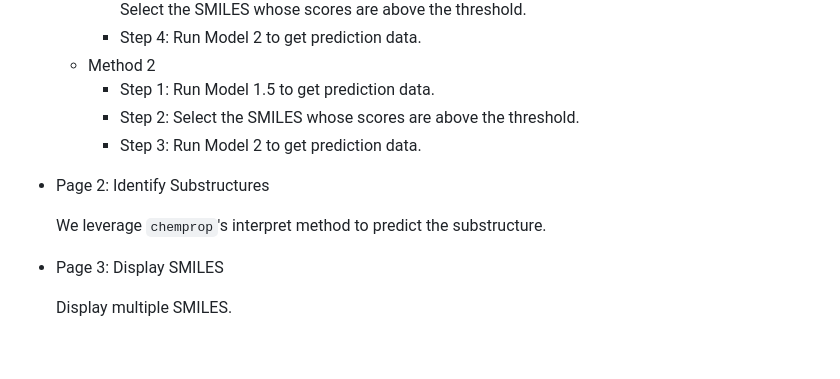
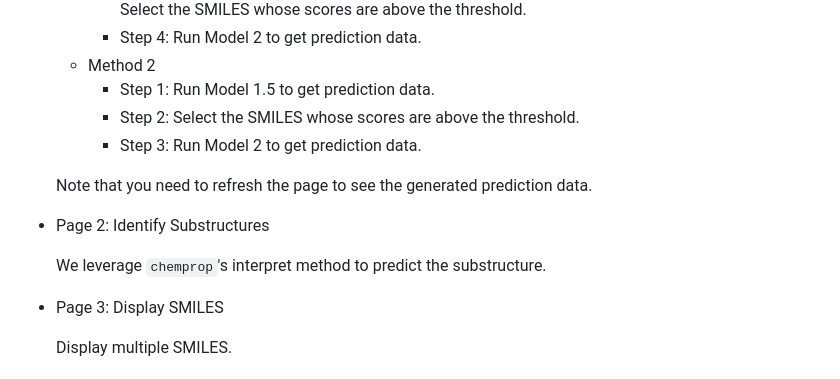
Before and after one commit to 18lyb12/proby, a Markdown page: README.md, the part around the change. Rendered like a GitHub page; blank space fills up the shorter version.

```diff
--- a/README.md
+++ b/README.md
@@ -78,9 +78,13 @@ We built a simple app. There will be 3 pages:
     - Step 2: Select the SMILES whose scores are above the threshold.
     - Step 3: Run Model 2 to get prediction data.
 
+  Note that you need to refresh the page to see the generated prediction data.
+
+
 - Page 2: Identify Substructures
 
   We leverage `chemprop`'s interpret method to predict the substructure.
+
 
 - Page 3: Display SMILES
 
```
